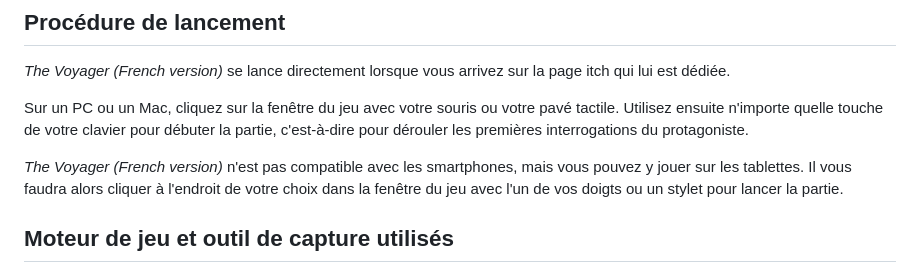
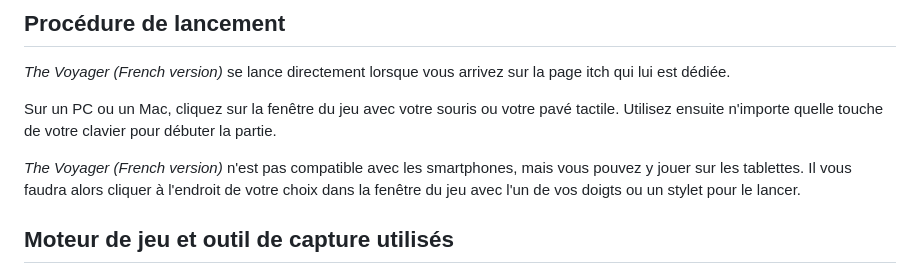
Before and after one commit to Adr-hub/the-voyager, a Markdown page: README.md, the part around the change. Rendered like a GitHub page.

Commit message:
Twenty-seventh commit

```diff
--- a/README.md
+++ b/README.md
@@ -23,9 +23,9 @@ Les dialogues sont centraux. Qu'ils soient longs, courts, parfois incompréhensi
 
 *The Voyager (French version)* se lance directement lorsque vous arrivez sur la page itch qui lui est dédiée.
 
-Sur un PC ou un Mac, cliquez sur la fenêtre du jeu avec votre souris ou votre pavé tactile. Utilisez ensuite n'importe quelle touche de votre clavier pour débuter la partie, c'est-à-dire pour dérouler les premières interrogations du protagoniste.
+Sur un PC ou un Mac, cliquez sur la fenêtre du jeu avec votre souris ou votre pavé tactile. Utilisez ensuite n'importe quelle touche de votre clavier pour débuter la partie.
 
-*The Voyager (French version)* n'est pas compatible avec les smartphones, mais vous pouvez y jouer sur les tablettes. Il vous faudra alors cliquer à l'endroit de votre choix dans la fenêtre du jeu avec l'un de vos doigts ou un stylet pour lancer la partie.
+*The Voyager (French version)* n'est pas compatible avec les smartphones, mais vous pouvez y jouer sur les tablettes. Il vous faudra alors cliquer à l'endroit de votre choix dans la fenêtre du jeu avec l'un de vos doigts ou un stylet pour le lancer.
 
 ## Moteur de jeu et outil de capture utilisés
 
```
